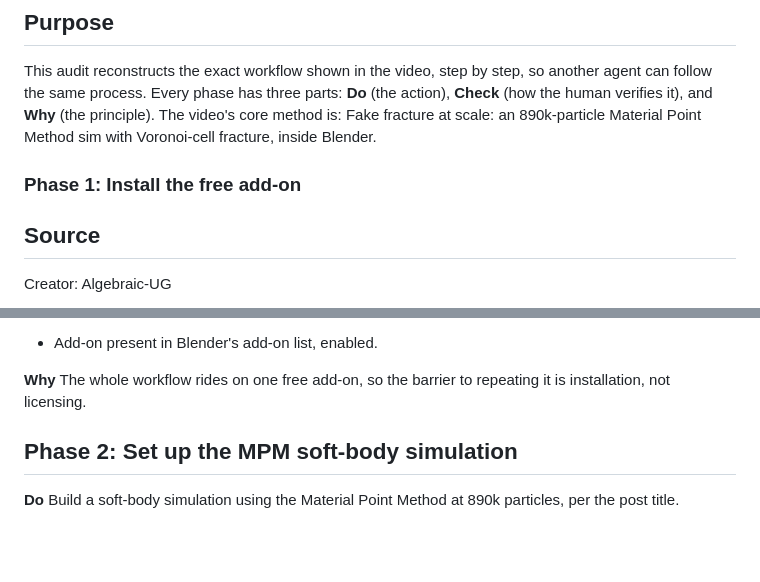
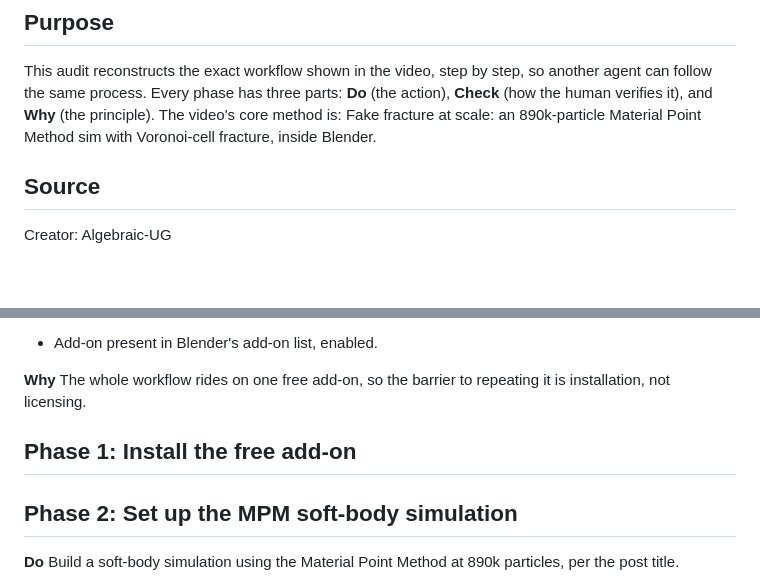
Before and after one commit to Emperiusm/skill_library, a Markdown page: skills/blender-mpm-fracture/SKILL.md, 2 parts joined by grey strips. Rendered like a GitHub page; blank space fills up the shorter version.

Commit message:
Update 20 skill files with revised versions

```diff
--- a/skills/blender-mpm-fracture/SKILL.md
+++ b/skills/blender-mpm-fracture/SKILL.md
@@ -8,7 +8,6 @@ description: "Run 890k-particle Material Point Method sims with Voronoi-cell fra
 ## Purpose
 
 This audit reconstructs the exact workflow shown in the video, step by step, so another agent can follow the same process. Every phase has three parts: **Do** (the action), **Check** (how the human verifies it), and **Why** (the principle). The video's core method is: Fake fracture at scale: an 890k-particle Material Point Method sim with Voronoi-cell fracture, inside Blender.
-### Phase 1: Install the free add-on
 
 ## Source
 
@@ -30,6 +29,8 @@ easily find it as "Squishy Volumes" (it\'s free)'.)
 **Why**
 The whole workflow rides on one free add-on, so the barrier to repeating
 it is installation, not licensing.
+
+## Phase 1: Install the free add-on
 
 ## Phase 2: Set up the MPM soft-body simulation
 
```
